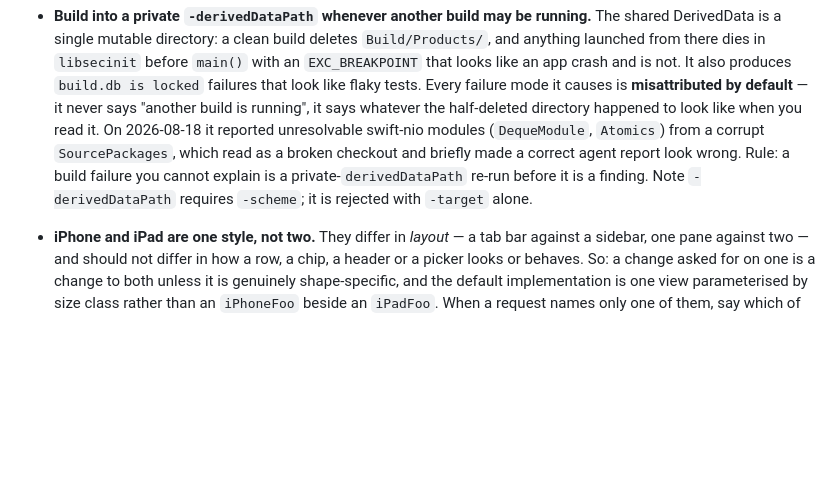
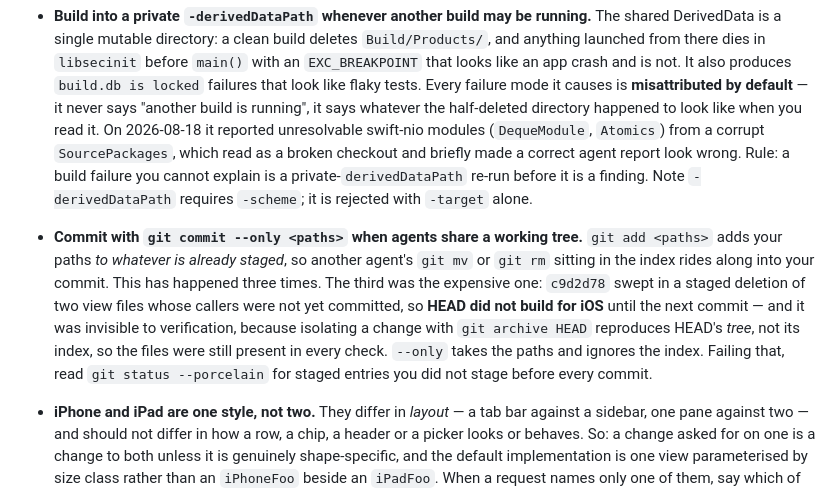
Before and after one commit to WilliamWeihaoran/cadence, a Markdown page: AGENTS.md, the part around the change. GitHub-like rendering; blank space fills up the shorter version.

```diff
--- a/AGENTS.md
+++ b/AGENTS.md
@@ -101,6 +101,14 @@ code, and every one of them has been violated by a shipped change at least once.
   `SourcePackages`, which read as a broken checkout and briefly made a correct agent report look
   wrong. Rule: a build failure you cannot explain is a private-`derivedDataPath` re-run before it is
   a finding. Note `-derivedDataPath` requires `-scheme`; it is rejected with `-target` alone.
+- **Commit with `git commit --only <paths>` when agents share a working tree.** `git add <paths>`
+  adds your paths *to whatever is already staged*, so another agent's `git mv` or `git rm` sitting in
+  the index rides along into your commit. This has happened three times. The third was the expensive
+  one: `c9d2d78` swept in a staged deletion of two view files whose callers were not yet committed,
+  so **HEAD did not build for iOS** until the next commit — and it was invisible to verification,
+  because isolating a change with `git archive HEAD` reproduces HEAD's *tree*, not its index, so the
+  files were still present in every check. `--only` takes the paths and ignores the index. Failing
+  that, read `git status --porcelain` for staged entries you did not stage before every commit.
 - **iPhone and iPad are one style, not two.** They differ in *layout* — a tab bar against a
   sidebar, one pane against two — and should not differ in how a row, a chip, a header or a
   picker looks or behaves. So: a change asked for on one is a change to both unless it is
```
Also changed, not shown: docs/TODO.md (+25 -27 lines).
